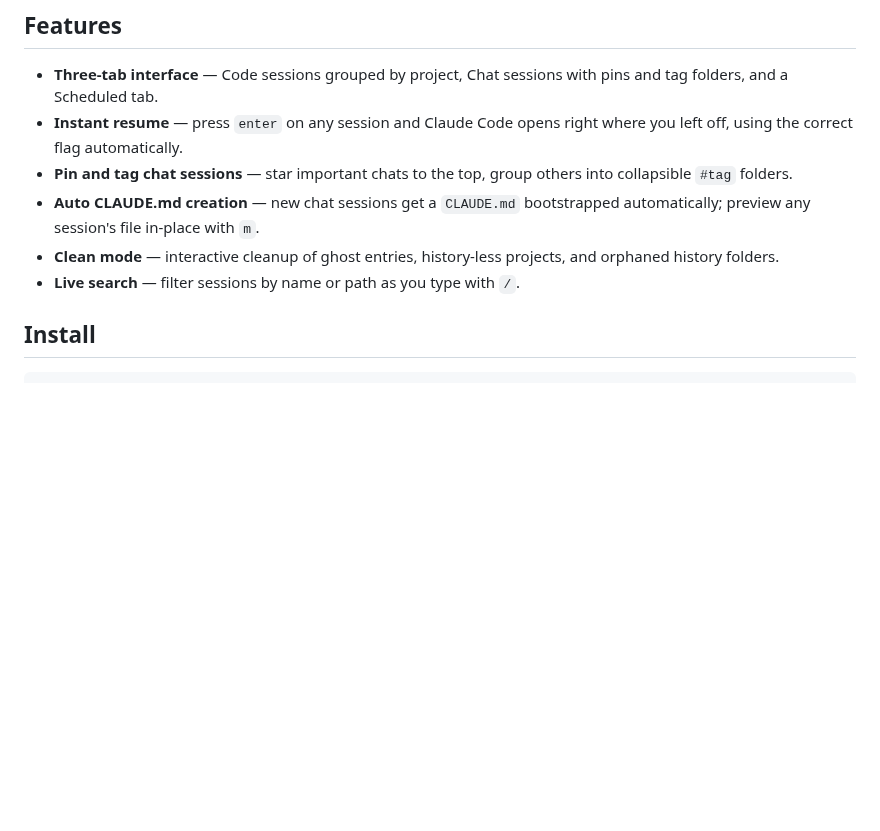
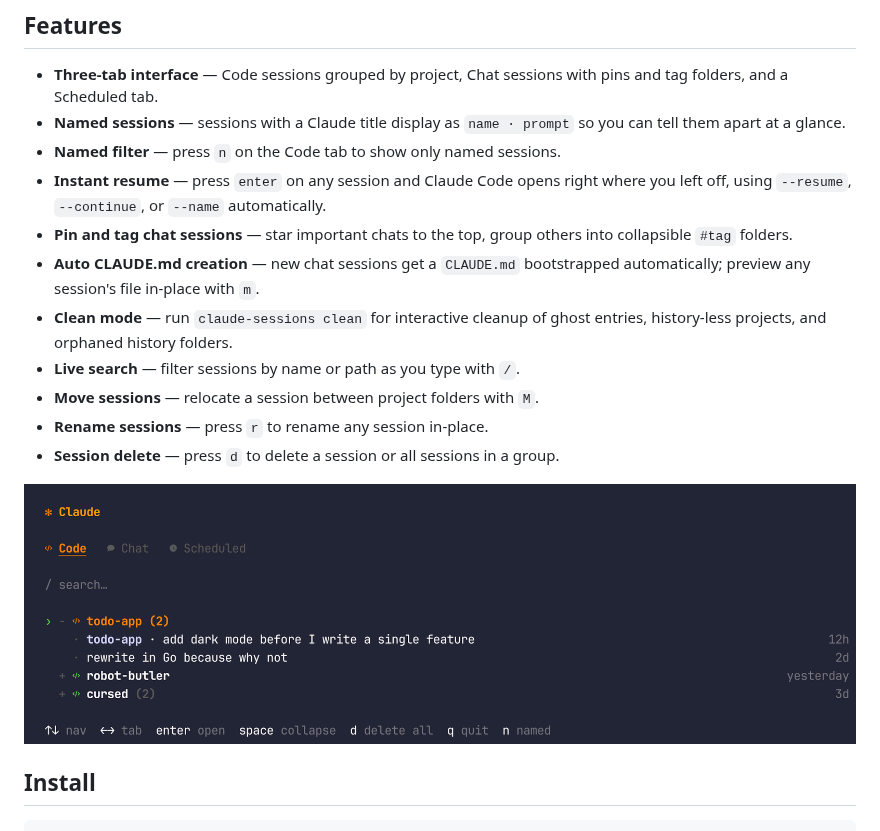
Before and after one commit to kud/claude-sessions-cli, a Markdown page: README.md, the part around the change. GitHub-like rendering; pictures changed too: assets/preview.png (added); blank space fills up the shorter version.

```diff
--- a/README.md
+++ b/README.md
@@ -14,11 +14,18 @@
 ## Features
 
 - **Three-tab interface** — Code sessions grouped by project, Chat sessions with pins and tag folders, and a Scheduled tab.
-- **Instant resume** — press `enter` on any session and Claude Code opens right where you left off, using the correct flag automatically.
+- **Named sessions** — sessions with a Claude title display as `name · prompt` so you can tell them apart at a glance.
+- **Named filter** — press `n` on the Code tab to show only named sessions.
+- **Instant resume** — press `enter` on any session and Claude Code opens right where you left off, using `--resume`, `--continue`, or `--name` automatically.
 - **Pin and tag chat sessions** — star important chats to the top, group others into collapsible `#tag` folders.
 - **Auto CLAUDE.md creation** — new chat sessions get a `CLAUDE.md` bootstrapped automatically; preview any session's file in-place with `m`.
-- **Clean mode** — interactive cleanup of ghost entries, history-less projects, and orphaned history folders.
+- **Clean mode** — run `claude-sessions clean` for interactive cleanup of ghost entries, history-less projects, and orphaned history folders.
 - **Live search** — filter sessions by name or path as you type with `/`.
+- **Move sessions** — relocate a session between project folders with `M`.
+- **Rename sessions** — press `r` to rename any session in-place.
+- **Session delete** — press `d` to delete a session or all sessions in a group.
+
+![preview](assets/preview.png)
 
 ## Install
 
```
Also changed, not shown: CHANGELOG.md (+16 -0 lines), assets/preview-chat.png (added), assets/preview-scheduled.png (added), 3 other files.
